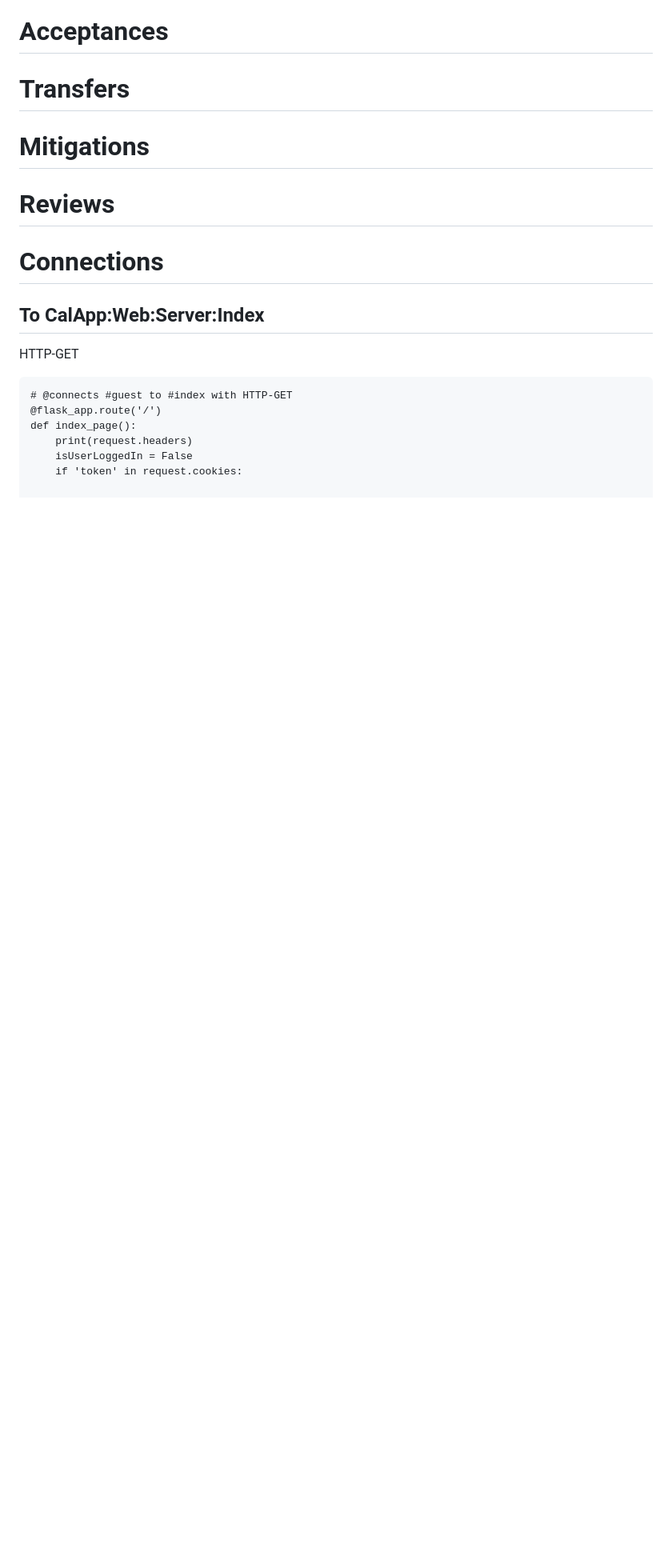
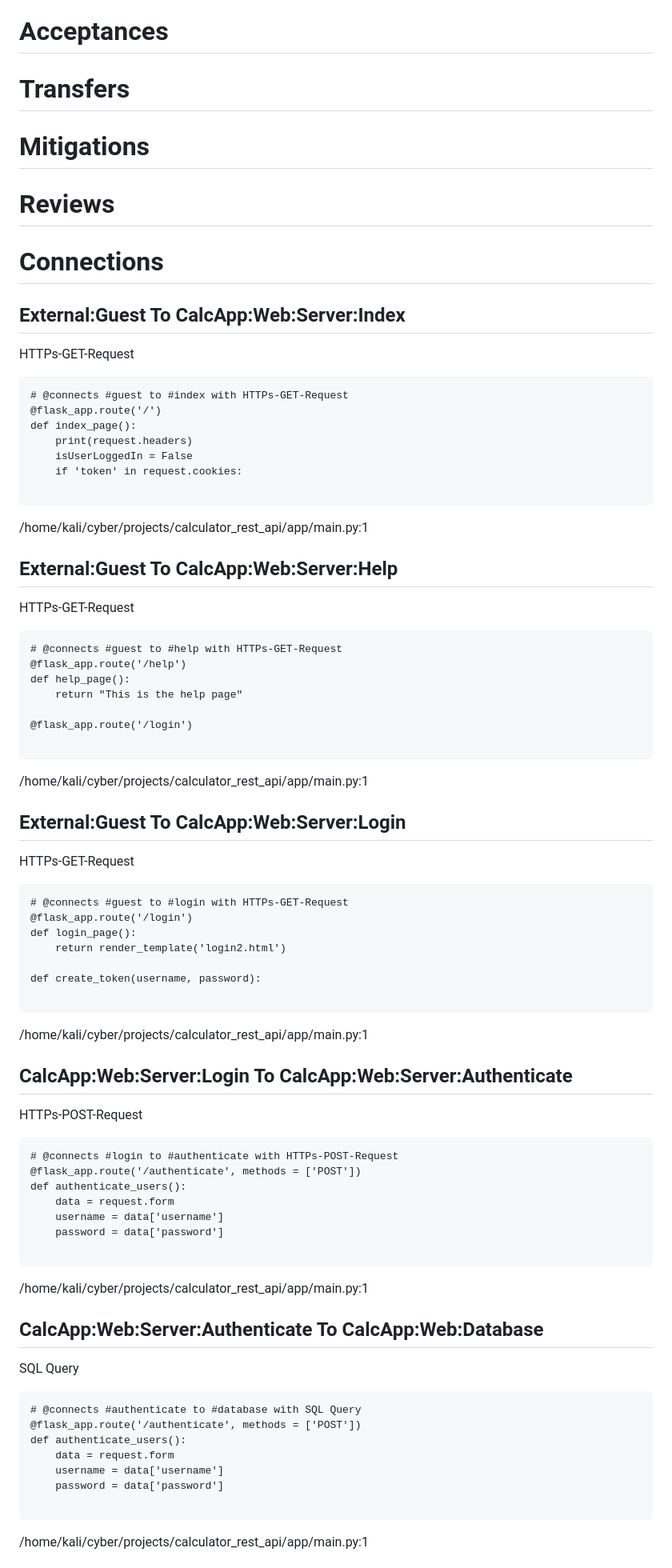
Before and after one commit to mohammedabidali/terraform_infra_modular_servers, a Markdown page: ThreatModel.md, the part around the change printed below. Shown: that part at 80% size. Drawn GitHub-style; blank space fills up the shorter version.

````diff
--- a/ThreatModel.md
+++ b/ThreatModel.md
@@ -25,13 +25,73 @@ A threatspec project.
 
 # Connections
 
-##  To CalApp:Web:Server:Index
-HTTP-GET
+## External:Guest To CalcApp:Web:Server:Index
+HTTPs-GET-Request
 
 ```
-# @connects #guest to #index with HTTP-GET
+# @connects #guest to #index with HTTPs-GET-Request
 @flask_app.route('/')
 def index_page():
     print(request.headers)
     isUserLoggedIn = False
     if 'token' in request.cookies:
+
+```
+/home/kali/cyber/projects/calculator_rest_api/app/main.py:1
+
+## External:Guest To CalcApp:Web:Server:Help
+HTTPs-GET-Request
+
+```
+# @connects #guest to #help with HTTPs-GET-Request
+@flask_app.route('/help')
+def help_page():
+    return "This is the help page"
+
+@flask_app.route('/login')
+
+```
+/home/kali/cyber/projects/calculator_rest_api/app/main.py:1
+
+## External:Guest To CalcApp:Web:Server:Login
+HTTPs-GET-Request
+
+```
+# @connects #guest to #login with HTTPs-GET-Request
+@flask_app.route('/login')
+def login_page():
+    return render_template('login2.html')
+
+def create_token(username, password):
+
+```
+/home/kali/cyber/projects/calculator_rest_api/app/main.py:1
+
+## CalcApp:Web:Server:Login To CalcApp:Web:Server:Authenticate
+HTTPs-POST-Request
+
+```
+# @connects #login to #authenticate with HTTPs-POST-Request
+@flask_app.route('/authenticate', methods = ['POST'])
+def authenticate_users():
+    data = request.form
+    username = data['username']
+    password = data['password']
+
+```
+/home/kali/cyber/projects/calculator_rest_api/app/main.py:1
+
+## CalcApp:Web:Server:Authenticate To CalcApp:Web:Database
+SQL Query
+
+```
+# @connects #authenticate to #database with SQL Query
+@flask_app.route('/authenticate', methods = ['POST'])
+def authenticate_users():
+    data = request.form
+    username = data['username']
+    password = data['password']
+
+```
+/home/kali/cyber/projects/calculator_rest_api/app/main.py:1
+
````
Also changed, not shown: other parts of ThreatModel.md (+82 -2 lines), ThreatModel.md.png, 5 other files.
